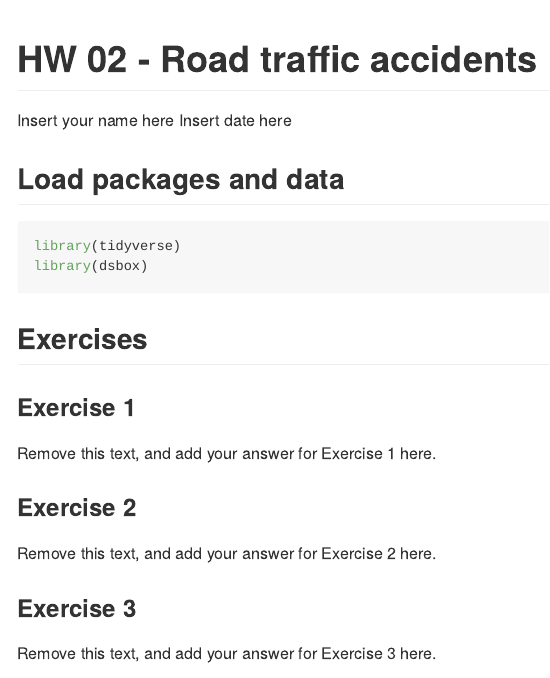
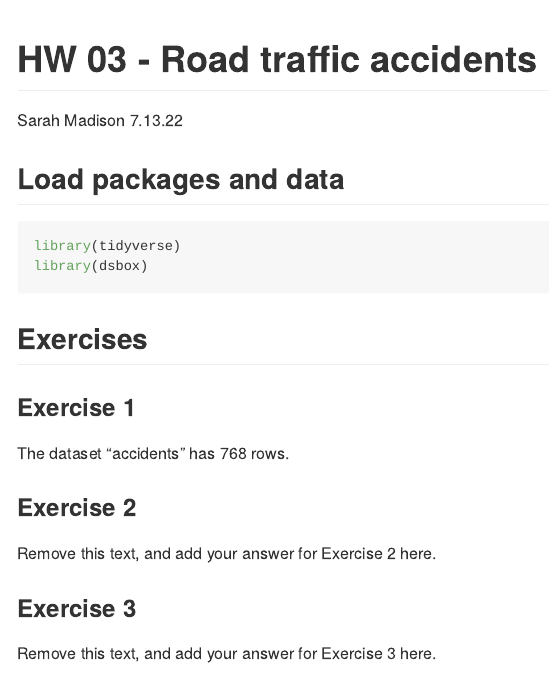
Before and after one commit to sarahmadison1995/hw-03, an R Markdown document (hw-03.Rmd): the page in a window 1100 px wide, from its top. The pictures show the output file hw-03.md that the author committed with the source, drawn offline in the style of GitHub.

Commit message:
updated through ex 3

```diff
--- a/hw-03.Rmd
+++ b/hw-03.Rmd
@@ -1,7 +1,7 @@
 ---
 title: "HW 03 - Road traffic accidents"
-author: "Insert your name here"
-date: "Insert date here"
+author: "Sarah Madison"
+date: "7.13.22"
 output: github_document
 ---
 
@@ -16,7 +16,7 @@ library(dsbox)
 
 ### Exercise 1
 
-Remove this text, and add your answer for Exercise 1 here.
+The dataset "accidents" has `r nrow(accidents)` rows.
 
 ### Exercise 2
 
```
Also changed, not shown: hw-03.md, 2 other files.
